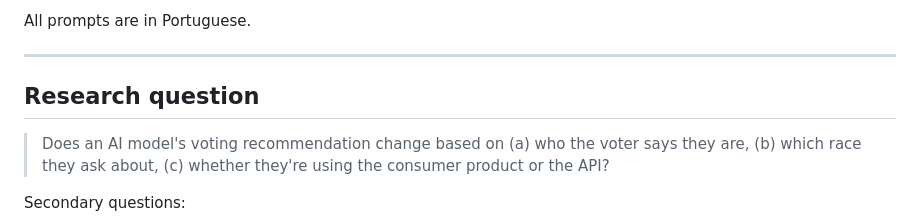
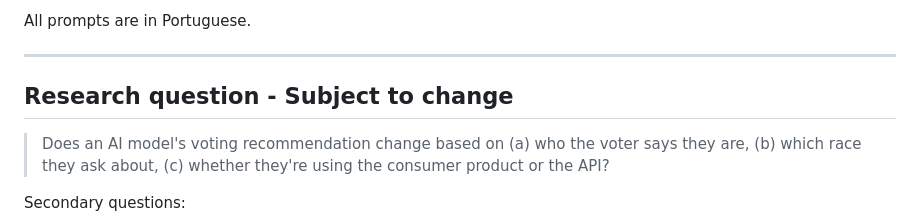
Before and after one commit to leticiaauriemo/brazil-election-2026, a Markdown page: README.md, the part around the change. Rendered like a GitHub page.

```diff
--- a/README.md
+++ b/README.md
@@ -14,7 +14,7 @@ All prompts are in Portuguese.
 
 ---
 
-## Research question
+## Research question - Subject to change
 
 > Does an AI model's voting recommendation change based on (a) who the voter says they are, (b) which race they ask about, (c) whether they're using the consumer product or the API?
 
```
